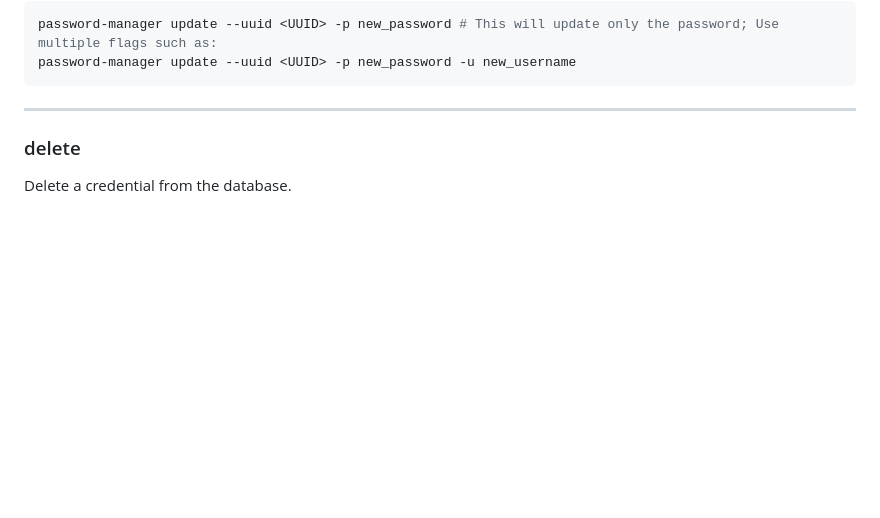
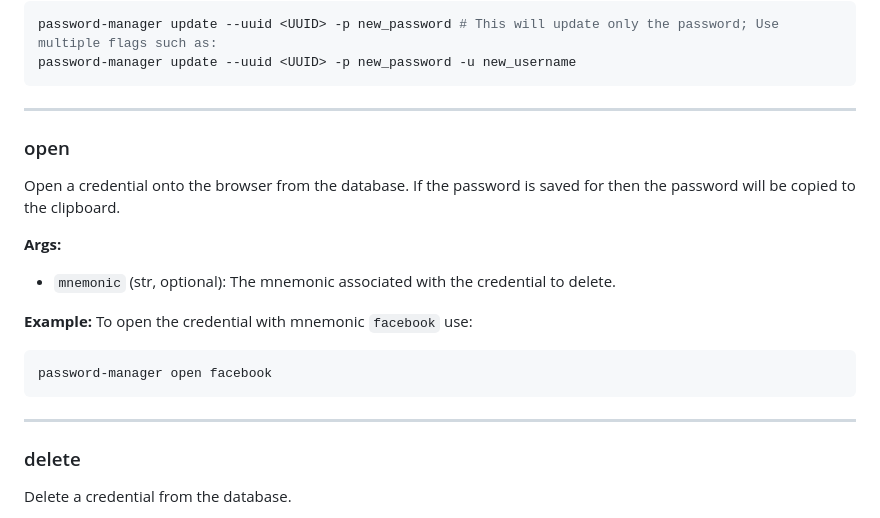
Before and after one commit to indrajit912/VaultSafe, a Markdown page: README.md, the part around the change. GitHub-like rendering; blank space fills up the shorter version.

Commit message:
open cmd is working

````diff
--- a/README.md
+++ b/README.md
@@ -137,6 +137,19 @@ password-manager update --uuid <UUID> -p new_password -u new_username
 ```
 
 ---
+### open
+
+Open a credential onto the browser from the database. If the password is saved for then the password will be copied to the clipboard.
+
+**Args:**
+- `mnemonic` (str, optional): The mnemonic associated with the credential to delete.
+
+**Example:**
+To open the credential with mnemonic `facebook` use:
+```bash
+password-manager open facebook
+```
+---
 
 ### delete
 
````
